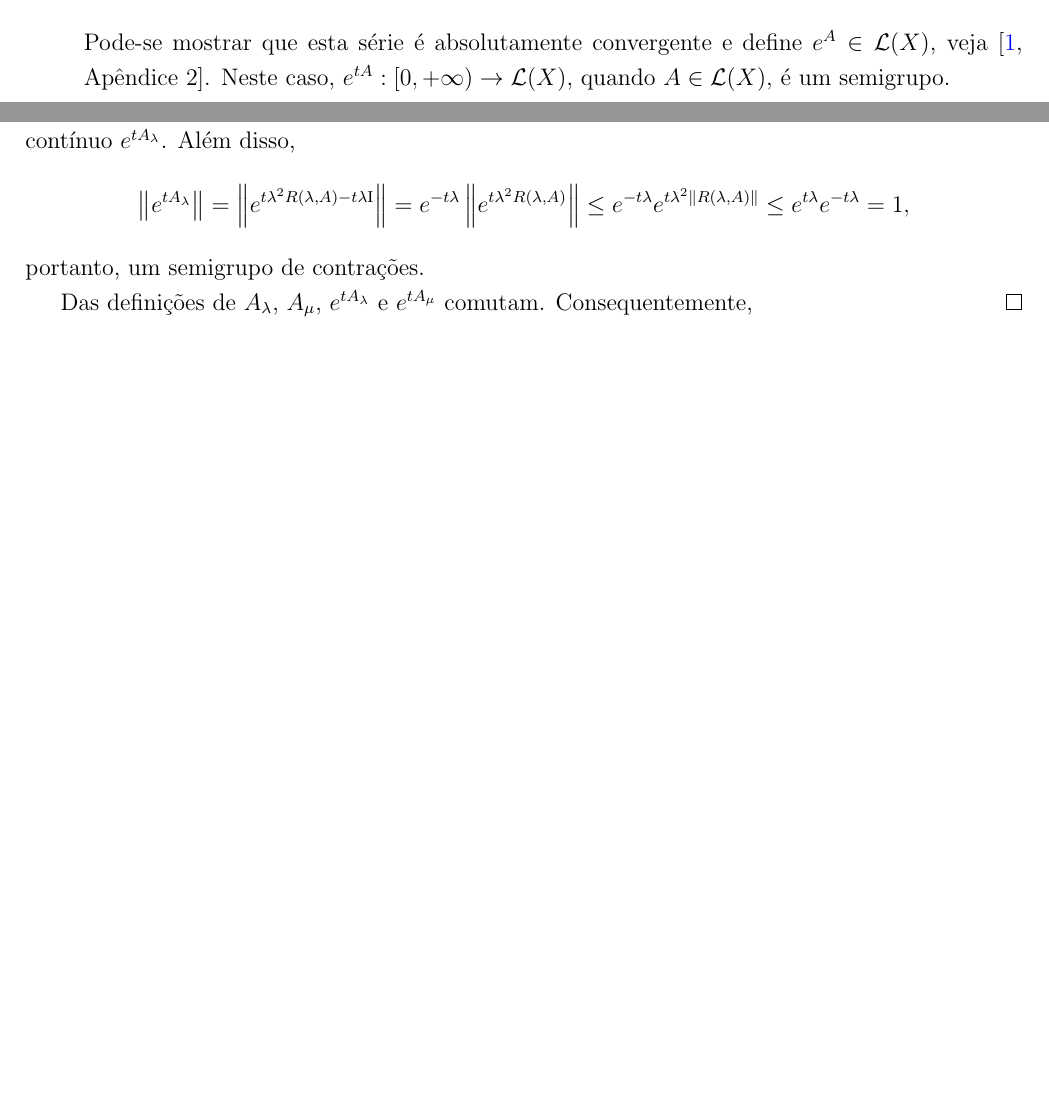
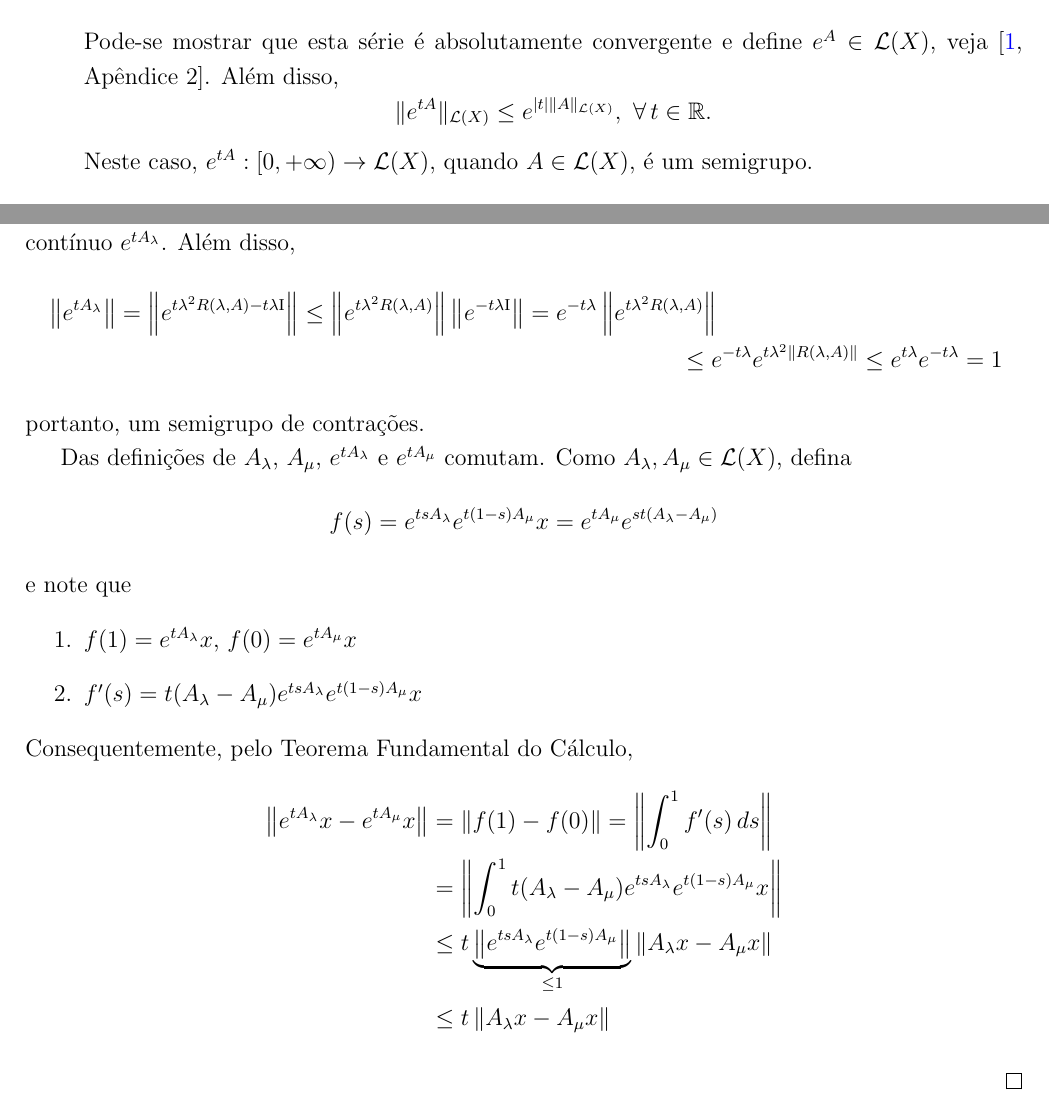
Before and after one commit to reginaldodr/notas-semigrupos-git, a LaTeX book (notas-semigrupo.tex, which reads hille-yosida.tex, semigrupoC0.tex): two parts of pages 17 and 36 of 40, joined at a grey line, cut so that both start at the same text, the shorter picture padded with empty space. Compiled offline with pdfLaTeX.

Commit message:
Update: Lema 2.29

```diff
--- a/hille-yosida.tex
+++ b/hille-yosida.tex
@@ -204,13 +204,32 @@ Seja $A$ satisfazendo as condições $(i)$ e $(ii)$ do Teorema \ref{HY-contr}. S
 \end{lemma}
 \begin{proof}
 Como $A_\lambda \in \mathcal{L}(X)$, então $A_\lambda$ é o gerador infinitesimal do semigrupo uniformemente contínuo $e^{tA_\lambda}$. Além disso,
-\begin{equation*}
-\left\|e^{tA_\lambda}\right\|=\left\|e^{t\lambda^2\rla-t\lambda \id}\right\|
-=e^{-t\lambda }\left\|e^{t\lambda^2\rla}\right\|
+\begin{multline*}
+\left\|e^{tA_\lambda}\right\|
+ =\left\|e^{t\lambda^2\rla-t\lambda \id}\right\|
+\leq \left\|e^{t\lambda^2\rla}\right\|\left\|e^{-t\lambda \id} \right\|
+=e^{-t\lambda }\left\|e^{t\lambda^2\rla}\right\|\\
 \leq e^{-t\lambda }e^{t\lambda^2\left\|\rla\right\|}
-\leq e^{t\lambda }e^{-t\lambda }=1,
-\end{equation*}
+ \leq e^{t\lambda }e^{-t\lambda }=1
+\end{multline*}
 portanto, um semigrupo de contrações.
 
-Das definições de $A_\lambda$, $A_\mu$, $e^{tA_\lambda}$ e $e^{tA_\mu}$ comutam. Consequentemente,
+Das definições de $A_\lambda$, $A_\mu$, $e^{tA_\lambda}$ e $e^{tA_\mu}$
+comutam. Como $A_\lambda,  A_\mu\in\mathcal{L}(X)$, defina
+\[f(s)=e^{tsA_\lambda}e^{t(1-s)A_\mu}x=e^{tA_\mu}e^{st(A_\lambda-A_\mu)} \]
+e note que
+\begin{enumerate}
+\item $f(1)=e^{tA_\lambda}x$, $f(0)=e^{tA_\mu}x$
+\item $f'(s)=t(A_\lambda-A_\mu)e^{tsA_\lambda}e^{t(1-s)A_\mu}x$
+\end{enumerate}
+Consequentemente, pelo Teorema Fundamental do Cálculo,
+\begin{align*}
+\left\|e^{tA_\lambda}x-e^{tA_\mu}x \right\|
+& =\left\|f(1)-f(0) \right\|=
+\left\|\int_0^1 f'(s)\,ds \right\|\\
+& =\left\|\int_0^1
+t(A_\lambda-A_\mu)e^{tsA_\lambda}e^{t(1-s)A_\mu}x\right\|\\
+& \leq t\underbrace{\left\|e^{tsA_\lambda}e^{t(1-s)A_\mu}\right\|}_{\leq 1}   \left\|A_\lambda x-A_\mu x\right\|\\
+& \leq t \left\|A_\lambda x-A_\mu x\right\|
+\end{align*}
 \end{proof}
--- a/semigrupoC0.tex
+++ b/semigrupoC0.tex
@@ -24,7 +24,13 @@ Dizemos que $S$ é \dt{uniformemente contínuo} se
         \begin{enumerate}
             \item Sejam $X$ um espaço de Banach e  $A\in \mathcal{L}(X)$. Define-se a aplicação exponencial por
             \[e^{A}=\operatorname{Id}+\sum_{n=1}^\infty \frac{A^n}{n!}.\]
-            Pode-se mostrar que esta série é absolutamente convergente e define $e^{A}\in \mathcal{L}(X)$, veja \cite[Apêndice 2]{gomes1985semigrupos}. Neste caso,  $e^{tA}:[0,+\infty)\to \mathcal{L}(X)$, quando $A\in \mathcal{L}(X)$, é um semigrupo.
+Pode-se mostrar que esta série é absolutamente convergente e
+define $e^{A}\in \mathcal{L}(X)$, veja \cite[Apêndice
+2]{gomes1985semigrupos}. Além disso,
+\begin{equation*}
+\nl{e^{tA}}\leq e^{|t|\nl{A}},\ \forall\, t\in \R.
+\end{equation*}
+Neste caso,  $e^{tA}:[0,+\infty)\to \mathcal{L}(X)$, quando $A\in \mathcal{L}(X)$, é um semigrupo.
             \item Seja $X=C_b(\R)$  o espaço das funções $f:\R\longrightarrow \R$ uniformemente contínuas e limitadas, com a norma do $\sup$. Então $S(t)f(s)=f(t+s)$ definie um semigrupo de classe $C^0$.
         \end{enumerate}
     \end{example}
```
Also changed, not shown: preliminares.tex (+2 -2 lines), notas-semigrupo.pdf.
